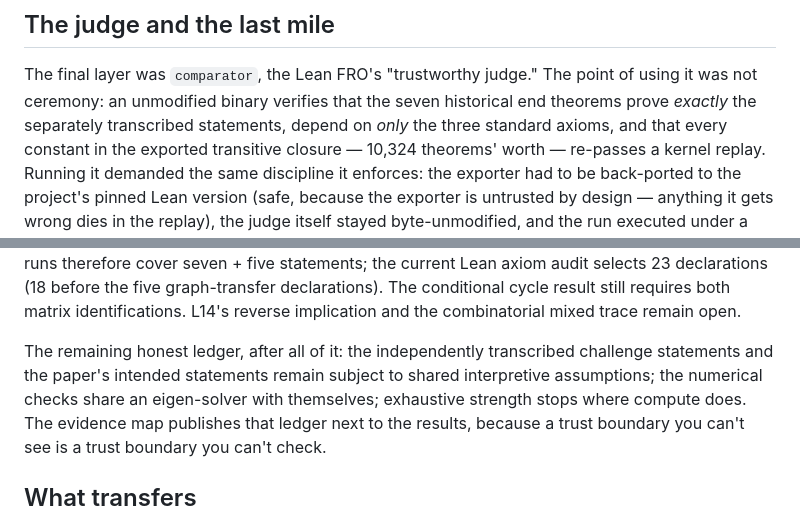
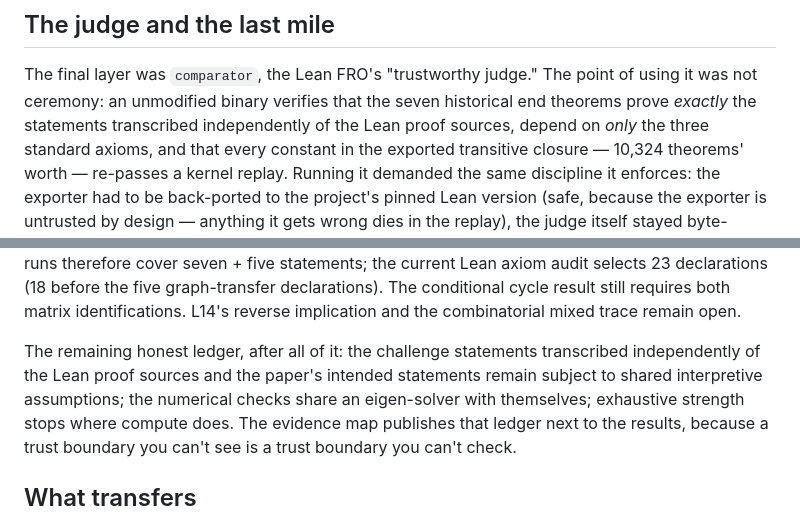
Before and after one commit to jesusvilela/connection_laplacian_lean, a Markdown page: docs/methods-note.md, 2 parts joined by grey strips. Rendered like a GitHub page.

Commit message:
Clarify wording provenance and round coverage

```diff
--- a/docs/methods-note.md
+++ b/docs/methods-note.md
@@ -95,7 +95,7 @@ specification gap explicitly, and every attack left an artifact:
 
 The final layer was `comparator`, the Lean FRO's "trustworthy judge." The
 point of using it was not ceremony: an unmodified binary verifies that the
-seven historical end theorems prove *exactly* the separately transcribed statements,
+seven historical end theorems prove *exactly* the statements transcribed independently of the Lean proof sources,
 depend on *only* the three standard axioms, and that every constant in the
 exported transitive closure — 10,324 theorems' worth — re-passes a kernel
 replay. Running it demanded the same discipline it enforces: the exporter
@@ -119,7 +119,7 @@ selects 23 declarations (18 before the five graph-transfer declarations).
 The conditional cycle result still requires both matrix identifications.
 L14's reverse implication and the combinatorial mixed trace remain open.
 
-The remaining honest ledger, after all of it: the independently transcribed challenge statements and the paper's intended statements remain subject to shared interpretive assumptions; the numerical checks share an eigen-solver with
+The remaining honest ledger, after all of it: the challenge statements transcribed independently of the Lean proof sources and the paper's intended statements remain subject to shared interpretive assumptions; the numerical checks share an eigen-solver with
 themselves; exhaustive strength stops where compute does. The evidence map
 publishes that ledger next to the results, because a trust boundary you
 can't see is a trust boundary you can't check.
```
